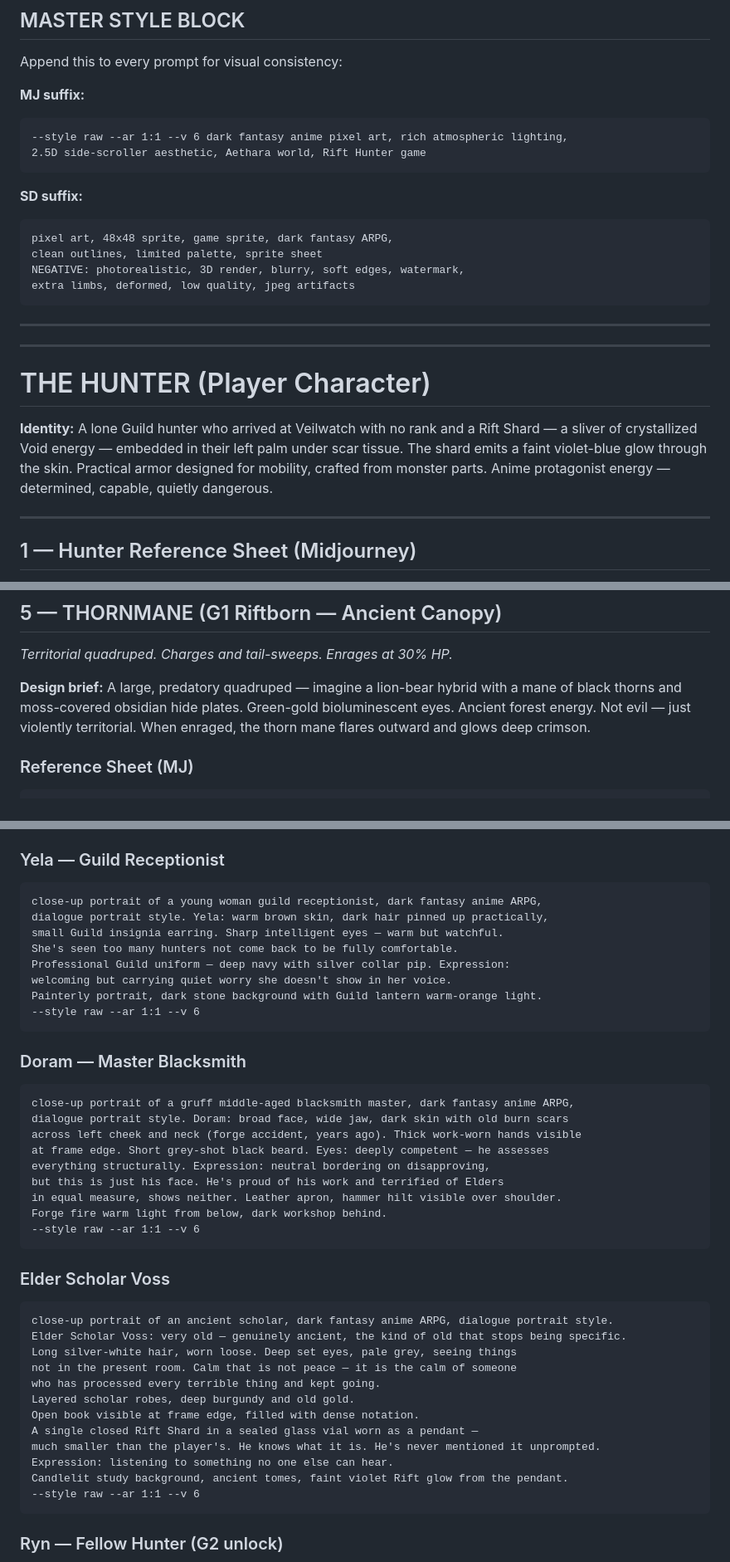
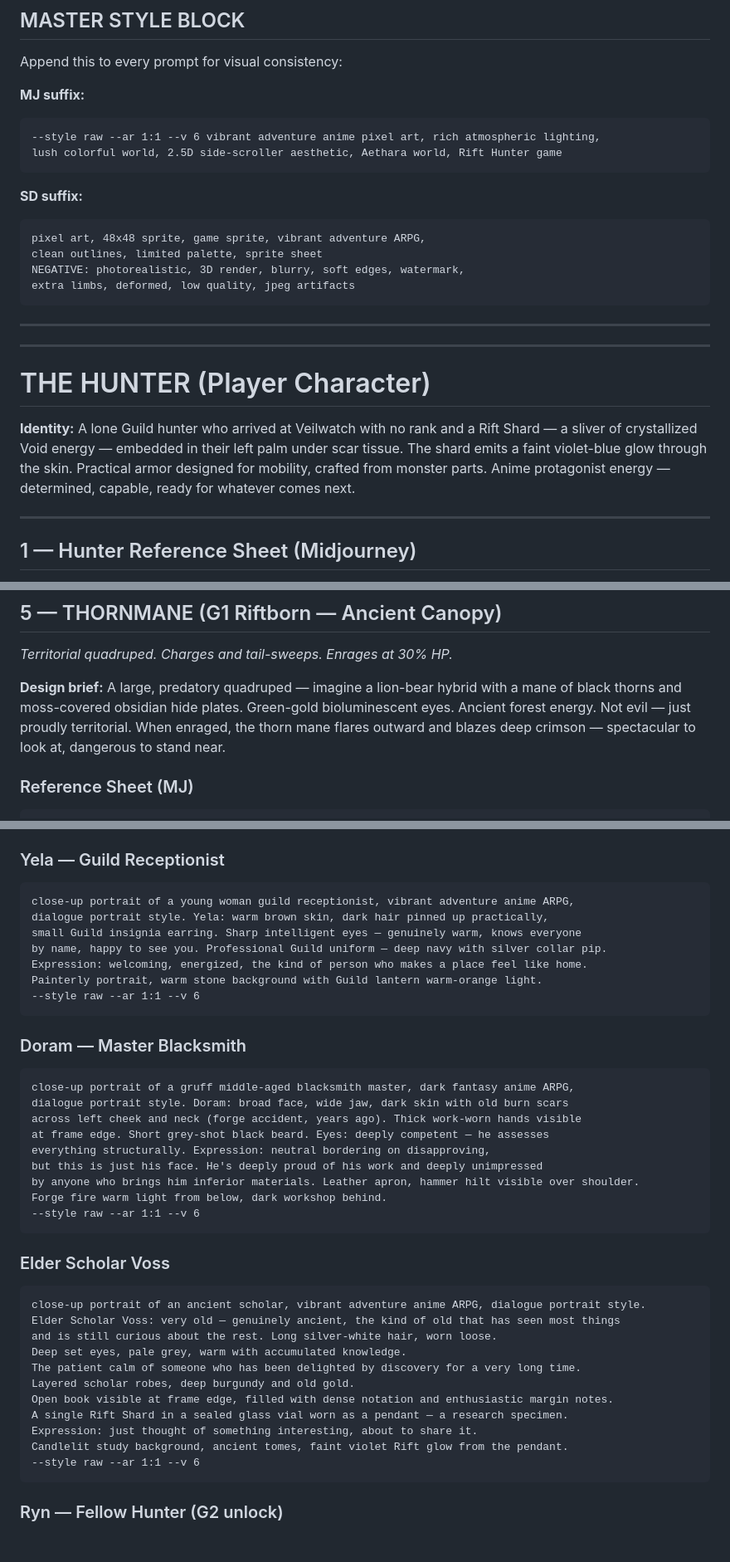
Before and after one commit to RavellerH/Rift-Hunter, a Markdown page: PROMPTS.md, 3 parts joined by grey strips. Shown at 83% size. Drawn GitHub-style; blank space fills up the shorter version.

````diff
--- a/PROMPTS.md
+++ b/PROMPTS.md
@@ -18,13 +18,13 @@ Append this to every prompt for visual consistency:
 
 **MJ suffix:**
 ```
---style raw --ar 1:1 --v 6 dark fantasy anime pixel art, rich atmospheric lighting,
-2.5D side-scroller aesthetic, Aethara world, Rift Hunter game
+--style raw --ar 1:1 --v 6 vibrant adventure anime pixel art, rich atmospheric lighting,
+lush colorful world, 2.5D side-scroller aesthetic, Aethara world, Rift Hunter game
 ```
 
 **SD suffix:**
 ```
-pixel art, 48x48 sprite, game sprite, dark fantasy ARPG,
+pixel art, 48x48 sprite, game sprite, vibrant adventure ARPG,
 clean outlines, limited palette, sprite sheet
 NEGATIVE: photorealistic, 3D render, blurry, soft edges, watermark,
 extra limbs, deformed, low quality, jpeg artifacts
@@ -39,7 +39,7 @@ extra limbs, deformed, low quality, jpeg artifacts
 **Identity:** A lone Guild hunter who arrived at Veilwatch with no rank and a Rift Shard — a sliver
 of crystallized Void energy — embedded in their left palm under scar tissue. The shard emits a faint
 violet-blue glow through the skin. Practical armor designed for mobility, crafted from monster parts.
-Anime protagonist energy — determined, capable, quietly dangerous.
+Anime protagonist energy — determined, capable, ready for whatever comes next.
 
 ---
 
@@ -164,8 +164,8 @@ Expression: calm focus before a fight.
 
 **Design brief:** A large, predatory quadruped — imagine a lion-bear hybrid with a mane of
 black thorns and moss-covered obsidian hide plates. Green-gold bioluminescent eyes.
-Ancient forest energy. Not evil — just violently territorial. When enraged, the thorn mane
-flares outward and glows deep crimson.
+Ancient forest energy. Not evil — just proudly territorial. When enraged, the thorn mane
+flares outward and blazes deep crimson — spectacular to look at, dangerous to stand near.
 
 ### Reference Sheet (MJ)
 ```
@@ -578,13 +579,12 @@ Each prompt generates one character. Use `--ar 1:1` for dialogue box crop.
 
 ### Yela — Guild Receptionist
 ```
-close-up portrait of a young woman guild receptionist, dark fantasy anime ARPG,
+close-up portrait of a young woman guild receptionist, vibrant adventure anime ARPG,
 dialogue portrait style. Yela: warm brown skin, dark hair pinned up practically,
-small Guild insignia earring. Sharp intelligent eyes — warm but watchful.
-She's seen too many hunters not come back to be fully comfortable.
-Professional Guild uniform — deep navy with silver collar pip. Expression:
-welcoming but carrying quiet worry she doesn't show in her voice.
-Painterly portrait, dark stone background with Guild lantern warm-orange light.
+small Guild insignia earring. Sharp intelligent eyes — genuinely warm, knows everyone
+by name, happy to see you. Professional Guild uniform — deep navy with silver collar pip.
+Expression: welcoming, energized, the kind of person who makes a place feel like home.
+Painterly portrait, warm stone background with Guild lantern warm-orange light.
 --style raw --ar 1:1 --v 6
 ```
 
@@ -595,24 +595,23 @@ dialogue portrait style. Doram: broad face, wide jaw, dark skin with old burn sc
 across left cheek and neck (forge accident, years ago). Thick work-worn hands visible
 at frame edge. Short grey-shot black beard. Eyes: deeply competent — he assesses
 everything structurally. Expression: neutral bordering on disapproving,
-but this is just his face. He's proud of his work and terrified of Elders
-in equal measure, shows neither. Leather apron, hammer hilt visible over shoulder.
+but this is just his face. He's deeply proud of his work and deeply unimpressed
+by anyone who brings him inferior materials. Leather apron, hammer hilt visible over shoulder.
 Forge fire warm light from below, dark workshop behind.
 --style raw --ar 1:1 --v 6
 ```
 
 ### Elder Scholar Voss
 ```
-close-up portrait of an ancient scholar, dark fantasy anime ARPG, dialogue portrait style.
-Elder Scholar Voss: very old — genuinely ancient, the kind of old that stops being specific.
-Long silver-white hair, worn loose. Deep set eyes, pale grey, seeing things
-not in the present room. Calm that is not peace — it is the calm of someone
-who has processed every terrible thing and kept going.
+close-up portrait of an ancient scholar, vibrant adventure anime ARPG, dialogue portrait style.
+Elder Scholar Voss: very old — genuinely ancient, the kind of old that has seen most things
+and is still curious about the rest. Long silver-white hair, worn loose.
+Deep set eyes, pale grey, warm with accumulated knowledge.
+The patient calm of someone who has been delighted by discovery for a very long time.
 Layered scholar robes, deep burgundy and old gold.
-Open book visible at frame edge, filled with dense notation.
-A single closed Rift Shard in a sealed glass vial worn as a pendant —
-much smaller than the player's. He knows what it is. He's never mentioned it unprompted.
-Expression: listening to something no one else can hear.
+Open book visible at frame edge, filled with dense notation and enthusiastic margin notes.
+A single Rift Shard in a sealed glass vial worn as a pendant — a research specimen.
+Expression: just thought of something interesting, about to share it.
 Candlelit study background, ancient tomes, faint violet Rift glow from the pendant.
 --style raw --ar 1:1 --v 6
 ```
````
Also changed, not shown: other parts of PROMPTS.md (+28 -27 lines).
